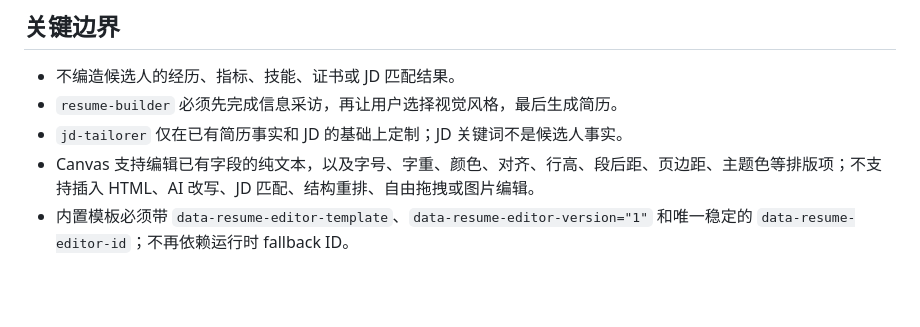
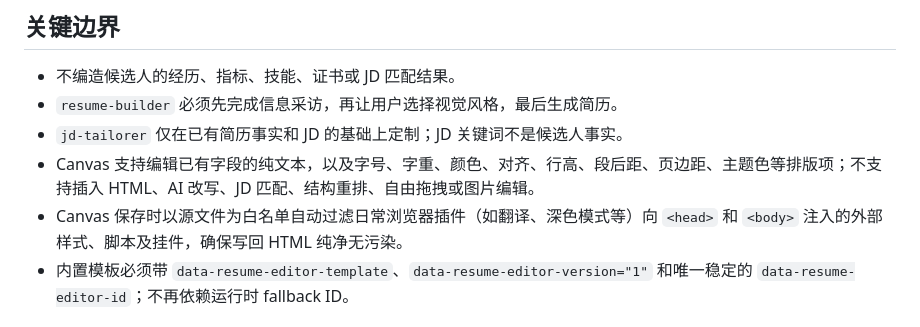
Before and after one commit to Chasen-Liao/resume-skills, a Markdown page: AGENTS.md, the part around the change. Rendered like a GitHub page; blank space fills up the shorter version.

```diff
--- a/AGENTS.md
+++ b/AGENTS.md
@@ -19,6 +19,7 @@
 - `resume-builder` 必须先完成信息采访，再让用户选择视觉风格，最后生成简历。
 - `jd-tailorer` 仅在已有简历事实和 JD 的基础上定制；JD 关键词不是候选人事实。
 - Canvas 支持编辑已有字段的纯文本，以及字号、字重、颜色、对齐、行高、段后距、页边距、主题色等排版项；不支持插入 HTML、AI 改写、JD 匹配、结构重排、自由拖拽或图片编辑。
+- Canvas 保存时以源文件为白名单自动过滤日常浏览器插件（如翻译、深色模式等）向 `<head>` 和 `<body>` 注入的外部样式、脚本及挂件，确保写回 HTML 纯净无污染。
 - 内置模板必须带 `data-resume-editor-template`、`data-resume-editor-version="1"` 和唯一稳定的 `data-resume-editor-id`；不再依赖运行时 fallback ID。
 
 ## 目录说明
```
Also changed, not shown: README.md (+1 -1 lines).
